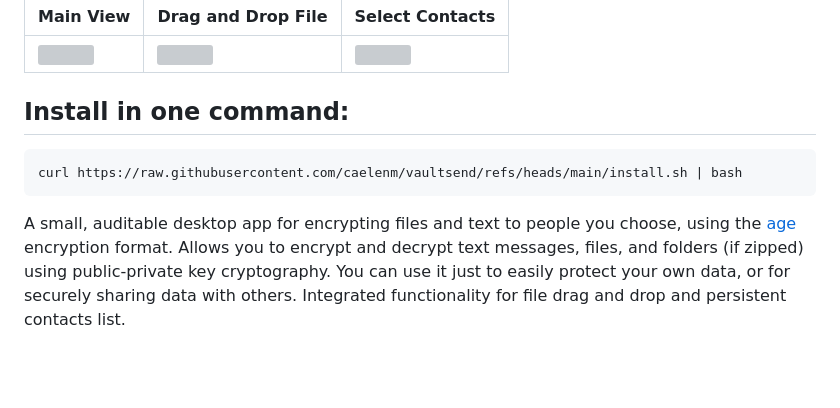
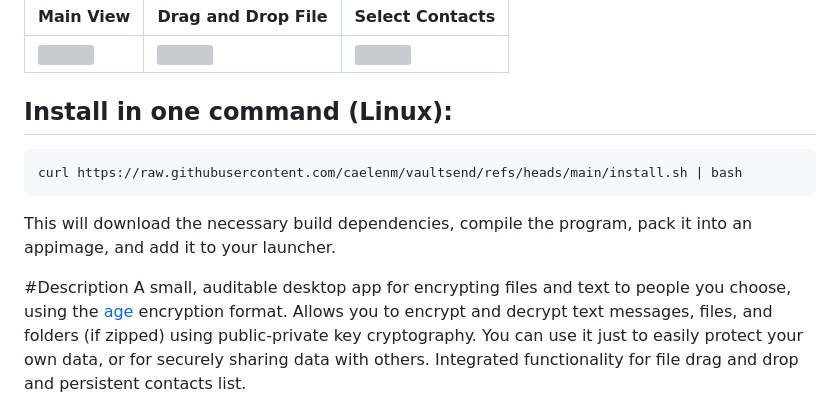
Before and after one commit to caelenm/vaultsend, a Markdown page: README.md, the part around the change. GitHub-like rendering; blank space fills up the shorter version; grey boxes are pictures that could not be loaded.

Commit message:
Revise installation instructions and app description
Updated installation instructions for Linux and added a description of the application.

````diff
--- a/README.md
+++ b/README.md
@@ -6,11 +6,13 @@
 | <img src="https://github.com/user-attachments/assets/07a1aaf4-7cd1-49d9-8803-247a39abafae" width="500"> | <img src="https://github.com/user-attachments/assets/f4649ce4-2f0f-4841-b88b-ddb7be84a4ca" width="500"> | <img src="https://github.com/user-attachments/assets/876c8c2a-a09e-4679-a3ab-25f051530b57" width="500"> |
 
 
-## Install in one command:
+## Install in one command (Linux):
 ```sh
 curl https://raw.githubusercontent.com/caelenm/vaultsend/refs/heads/main/install.sh | bash
 ```
+This will download the necessary build dependencies, compile the program, pack it into an appimage, and add it to your launcher.
 
+#Description
 A small, auditable desktop app for encrypting files and text to people you
 choose, using the [age](https://github.com/str4d/rage) encryption format. Allows you to encrypt and decrypt text messages, files, and folders (if zipped) using public-private key cryptography. You can use it just to easily protect your own data, or for securely sharing data with others. Integrated functionality for file drag and drop and persistent contacts list.
 
````
